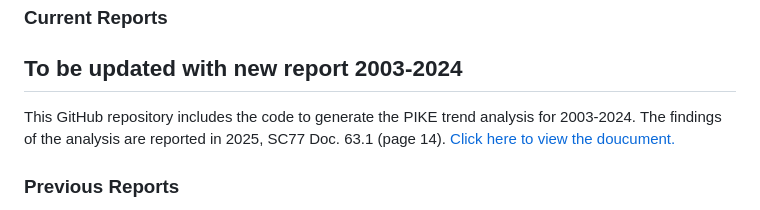
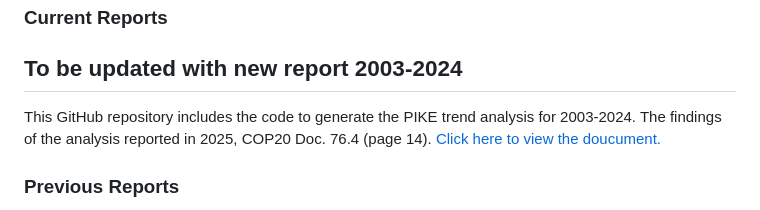
Before and after one commit to citesmike-code/GLMM-2025-unweighted-model, a Markdown page: README.md, the part around the change. Drawn GitHub-style.

```diff
--- a/README.md
+++ b/README.md
@@ -15,7 +15,7 @@ The analytical approach documented <a href="https://github.com/CITESmike2020/MIK
 
 ## To be updated with new report 2003-2024
 
-This GitHub repository includes the code to generate the PIKE trend analysis for 2003-2024. The findings of the analysis are reported in 2025, SC77 Doc. 63.1 (page 14). <a href="https://cites.org/sites/default/files/documents/E-SC77-63-01.pdf"> Click here to view the doucument.</a>
+This GitHub repository includes the code to generate the PIKE trend analysis for 2003-2024. The findings of the analysis reported in 2025, COP20 Doc. 76.4 (page 14). <a href="https://cites.org/sites/default/files/documents/E-CoP20-076-04.pdf"> Click here to view the doucument.</a>
 
 ### Previous Reports
 The Bayesian GLMM (unweighted) approach is used to report PIKE trends in the previous MIKE report: <i>Monitoring the Illegal Killing of Elephants (MIKE) PIKE trend analysis 2003-2023</i>, released by the CITES Secretariat in December 2024. <a href="https://cites.org/sites/default/files/documents/E-SC78-65-01.pdf"> Click here to see the report.</a>
```
